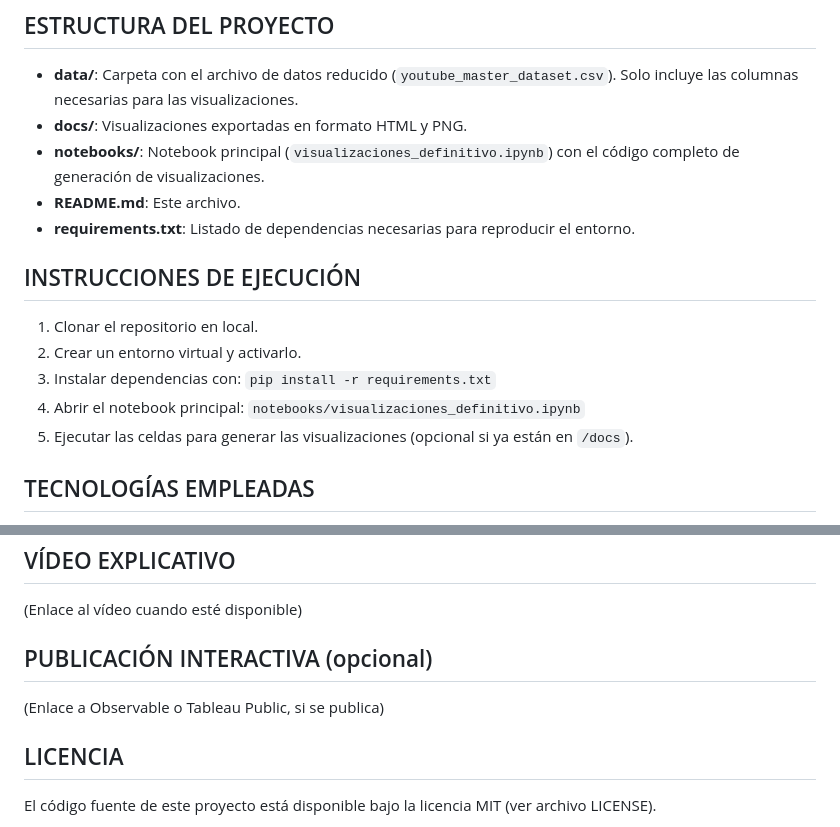
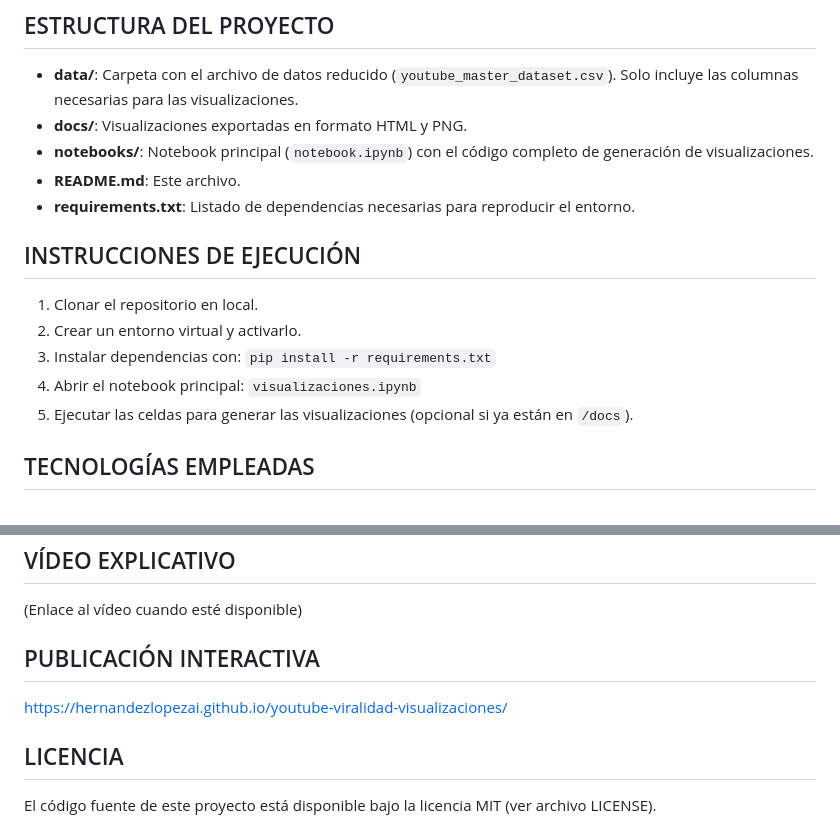
Before and after one commit to hernandezlopezai/youtube-viralidad-visualizaciones, a Markdown page: readme.md, 2 parts joined by grey strips. Rendered like a GitHub page.

```diff
--- a/readme.md
+++ b/readme.md
@@ -19,7 +19,7 @@ Este proyecto de visualización interactiva analiza los factores que influyen en
 
 - **data/**: Carpeta con el archivo de datos reducido (`youtube_master_dataset.csv`). Solo incluye las columnas necesarias para las visualizaciones.
 - **docs/**: Visualizaciones exportadas en formato HTML y PNG.
-- **notebooks/**: Notebook principal (`visualizaciones_definitivo.ipynb`) con el código completo de generación de visualizaciones.
+- **notebooks/**: Notebook principal (`notebook.ipynb`) con el código completo de generación de visualizaciones.
 - **README.md**: Este archivo.
 - **requirements.txt**: Listado de dependencias necesarias para reproducir el entorno.
 
@@ -28,7 +28,7 @@ Este proyecto de visualización interactiva analiza los factores que influyen en
 1. Clonar el repositorio en local.
 2. Crear un entorno virtual y activarlo.
 3. Instalar dependencias con: `pip install -r requirements.txt`
-4. Abrir el notebook principal: `notebooks/visualizaciones_definitivo.ipynb`
+4. Abrir el notebook principal: `visualizaciones.ipynb`
 5. Ejecutar las celdas para generar las visualizaciones (opcional si ya están en `/docs`).
 
 ## TECNOLOGÍAS EMPLEADAS
@@ -43,9 +43,9 @@ Este proyecto de visualización interactiva analiza los factores que influyen en
 
 (Enlace al vídeo cuando esté disponible)
 
-## PUBLICACIÓN INTERACTIVA (opcional)
+## PUBLICACIÓN INTERACTIVA
 
-(Enlace a Observable o Tableau Public, si se publica)
+https://hernandezlopezai.github.io/youtube-viralidad-visualizaciones/
 
 ## LICENCIA
 
```
